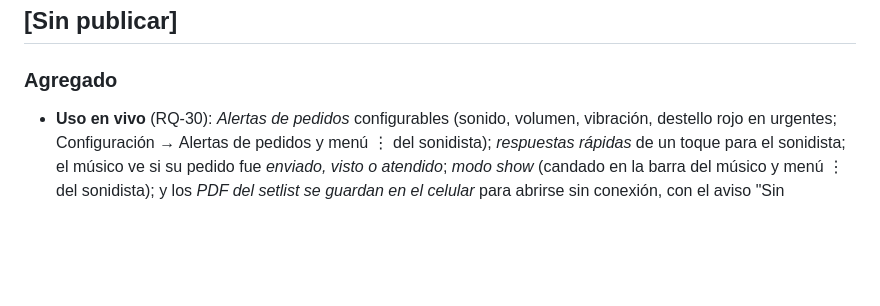
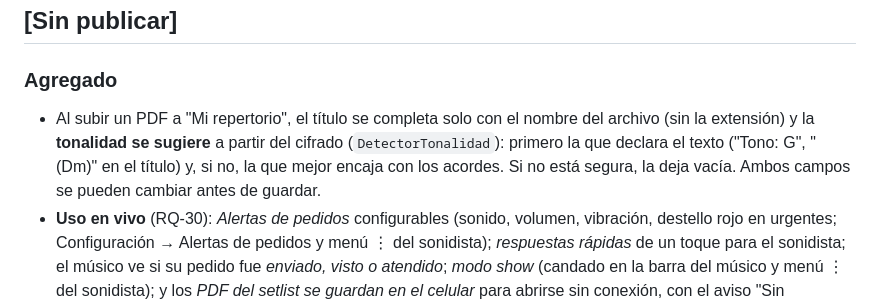
Before and after one commit to EstebanCastelani/bandasonido, a Markdown page: CHANGELOG.md, the part around the change. Drawn GitHub-style; blank space fills up the shorter version.

```diff
--- a/CHANGELOG.md
+++ b/CHANGELOG.md
@@ -5,6 +5,7 @@ Formato: [Keep a Changelog](https://keepachangelog.com/es-ES/1.1.0/). La versió
 ## [Sin publicar]
 
 ### Agregado
+- Al subir un PDF a "Mi repertorio", el título se completa solo con el nombre del archivo (sin la extensión) y la **tonalidad se sugiere** a partir del cifrado (`DetectorTonalidad`): primero la que declara el texto ("Tono: G", "(Dm)" en el título) y, si no, la que mejor encaja con los acordes. Si no está segura, la deja vacía. Ambos campos se pueden cambiar antes de guardar.
 - **Uso en vivo** (RQ-30): *Alertas de pedidos* configurables (sonido, volumen, vibración, destello rojo en urgentes; Configuración → Alertas de pedidos y menú ⋮ del sonidista); *respuestas rápidas* de un toque para el sonidista; el músico ve si su pedido fue *enviado, visto o atendido*; *modo show* (candado en la barra del músico y menú ⋮ del sonidista); y los *PDF del setlist se guardan en el celular* para abrirse sin conexión, con el aviso "Sin conexión: X de Y temas listos".
 - El logo de las pantallas de ingreso y de inicio de sesión ahora es el mismo dibujo del ícono (barras de sonido) en vez del conector genérico.
 - Ícono propio de la app (barras de sonido, degradé cian a violeta) para Android (adaptable), web y favicon. Se regenera con `tool/icono.ps1` y `dart run flutter_launcher_icons`.
```
Also changed, not shown: CONTEXTO_PARA_IA.md (+9 -0 lines).
